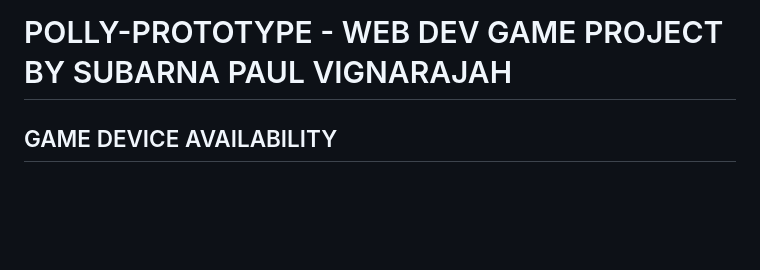
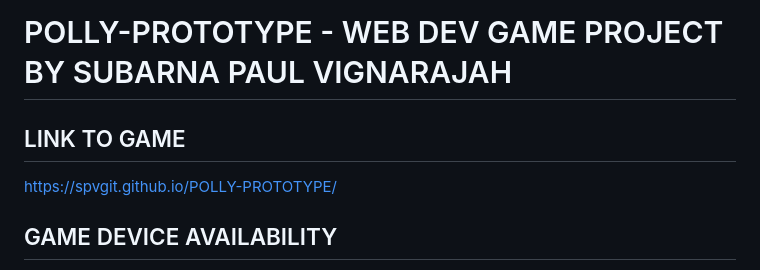
Before and after one commit to SPVGit/POLLY-PROTOTYPE, a Markdown page: README.md, the part around the change. Drawn GitHub-style; blank space fills up the shorter version.

Commit message:
added link to readme

```diff
--- a/README.md
+++ b/README.md
@@ -1,5 +1,9 @@
 
 # POLLY-PROTOTYPE - WEB DEV GAME PROJECT BY SUBARNA PAUL VIGNARAJAH
+
+## LINK TO GAME
+
+https://spvgit.github.io/POLLY-PROTOTYPE/
 
 ## GAME DEVICE AVAILABILITY
 
```
